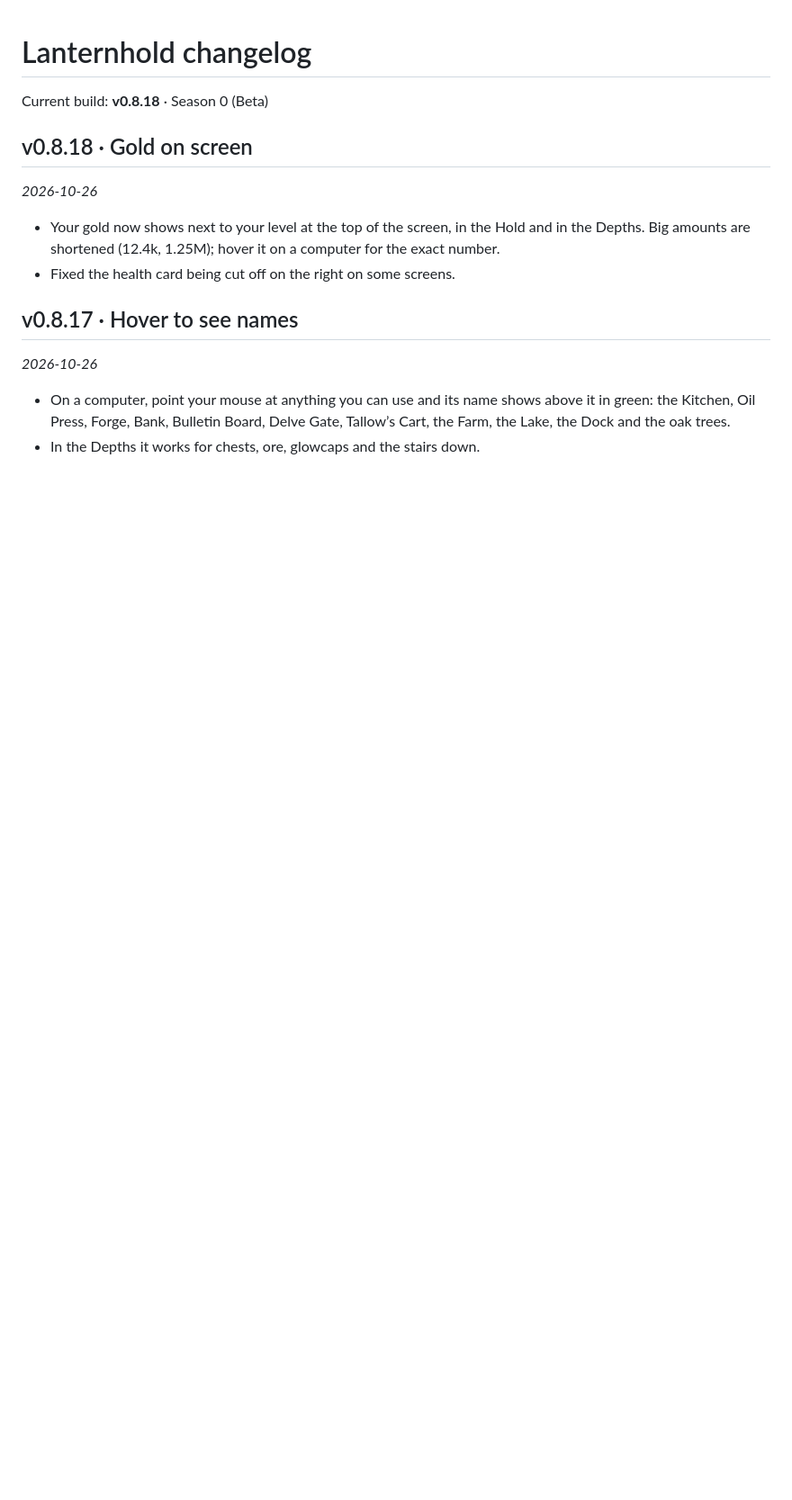
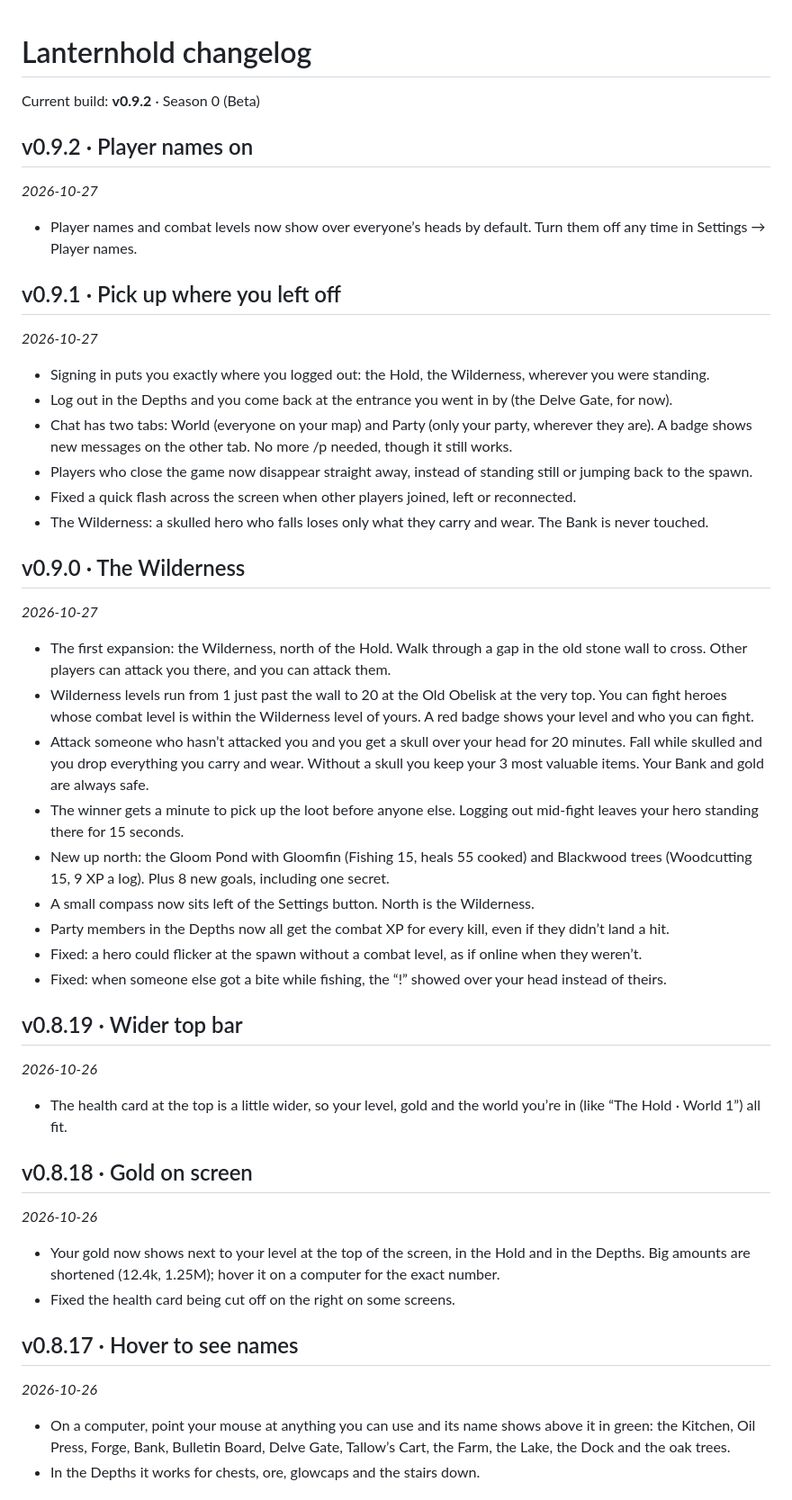
Before and after one commit to ToastlyGames/lantern, a Markdown page: CHANGELOG.md, the part around the change. Shown at 90% size. Drawn GitHub-style; blank space fills up the shorter version.

```diff
--- a/CHANGELOG.md
+++ b/CHANGELOG.md
@@ -1,6 +1,43 @@
 # Lanternhold changelog
 
-Current build: **v0.8.18** · Season 0 (Beta)
+Current build: **v0.9.2** · Season 0 (Beta)
+
+## v0.9.2 · Player names on
+
+_2026-10-27_
+
+- Player names and combat levels now show over everyone’s heads by default. Turn them off any time in Settings → Player names.
+
+## v0.9.1 · Pick up where you left off
+
+_2026-10-27_
+
+- Signing in puts you exactly where you logged out: the Hold, the Wilderness, wherever you were standing.
+- Log out in the Depths and you come back at the entrance you went in by (the Delve Gate, for now).
+- Chat has two tabs: World (everyone on your map) and Party (only your party, wherever they are). A badge shows new messages on the other tab. No more /p needed, though it still works.
+- Players who close the game now disappear straight away, instead of standing still or jumping back to the spawn.
+- Fixed a quick flash across the screen when other players joined, left or reconnected.
+- The Wilderness: a skulled hero who falls loses only what they carry and wear. The Bank is never touched.
+
+## v0.9.0 · The Wilderness
+
+_2026-10-27_
+
+- The first expansion: the Wilderness, north of the Hold. Walk through a gap in the old stone wall to cross. Other players can attack you there, and you can attack them.
+- Wilderness levels run from 1 just past the wall to 20 at the Old Obelisk at the very top. You can fight heroes whose combat level is within the Wilderness level of yours. A red badge shows your level and who you can fight.
+- Attack someone who hasn’t attacked you and you get a skull over your head for 20 minutes. Fall while skulled and you drop everything you carry and wear. Without a skull you keep your 3 most valuable items. Your Bank and gold are always safe.
+- The winner gets a minute to pick up the loot before anyone else. Logging out mid-fight leaves your hero standing there for 15 seconds.
+- New up north: the Gloom Pond with Gloomfin (Fishing 15, heals 55 cooked) and Blackwood trees (Woodcutting 15, 9 XP a log). Plus 8 new goals, including one secret.
+- A small compass now sits left of the Settings button. North is the Wilderness.
+- Party members in the Depths now all get the combat XP for every kill, even if they didn’t land a hit.
+- Fixed: a hero could flicker at the spawn without a combat level, as if online when they weren’t.
+- Fixed: when someone else got a bite while fishing, the “!” showed over your head instead of theirs.
+
+## v0.8.19 · Wider top bar
+
+_2026-10-26_
+
+- The health card at the top is a little wider, so your level, gold and the world you’re in (like “The Hold · World 1”) all fit.
 
 ## v0.8.18 · Gold on screen
 
```
